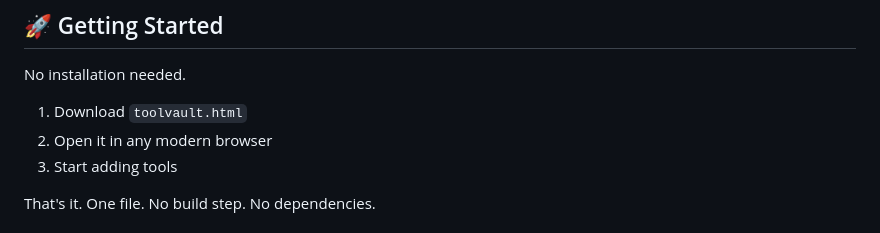
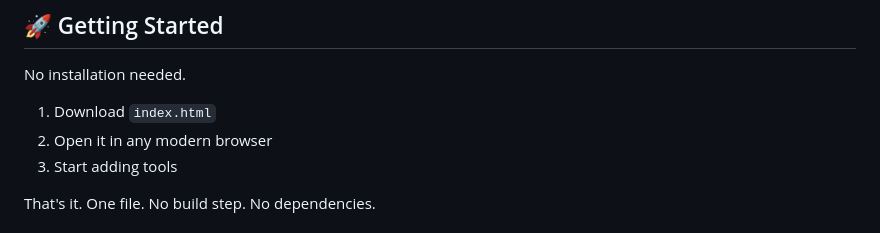
Before and after one commit to Adarshpan-02/ToolVault, a Markdown page: README.md, the part around the change. GitHub-like rendering.

Commit message:
Update download file name from toolvault.html to index.html

```diff
--- a/README.md
+++ b/README.md
@@ -73,7 +73,7 @@
 
 No installation needed.
 
-1. Download `toolvault.html`
+1. Download `index.html`
 2. Open it in any modern browser
 3. Start adding tools
 
```
